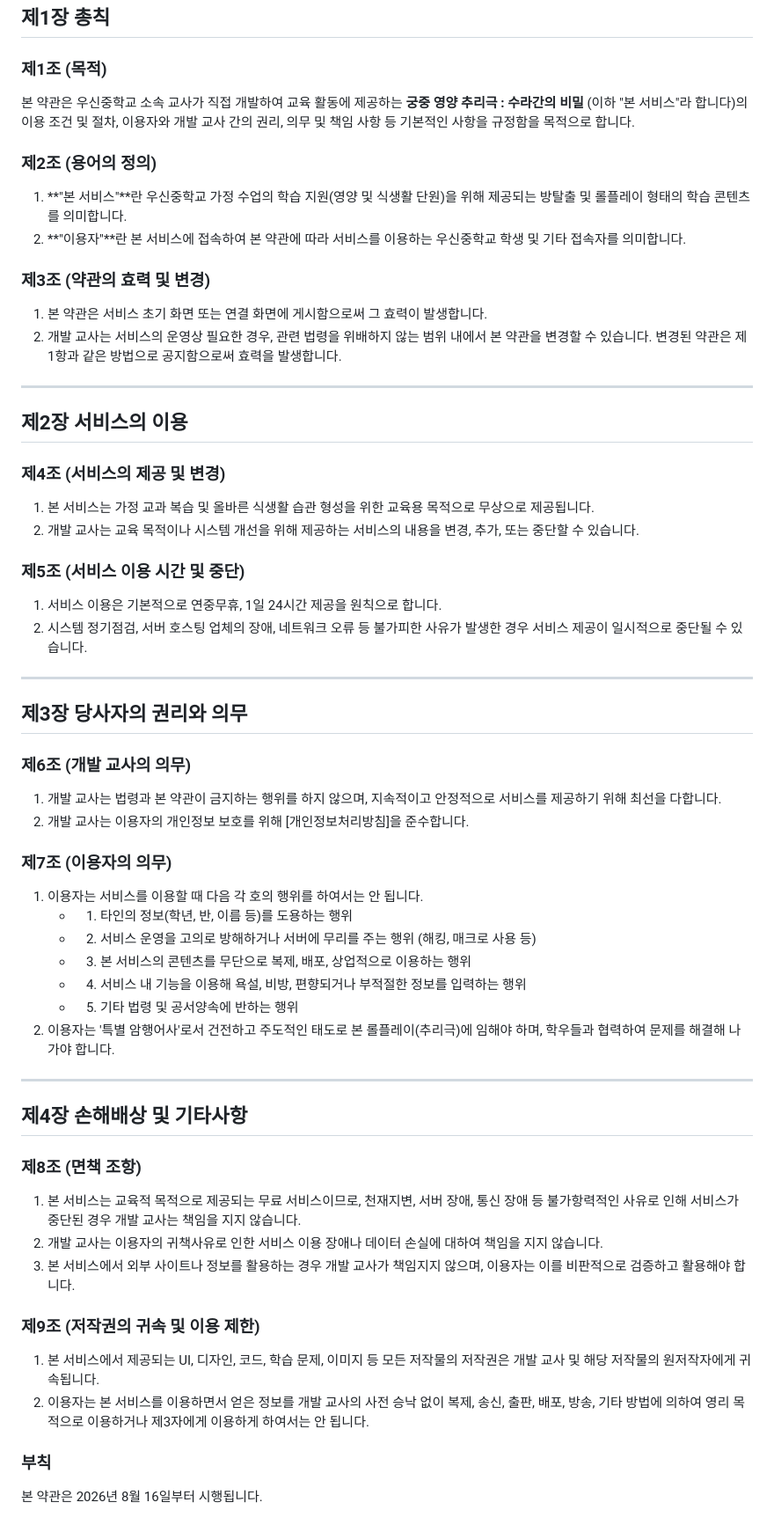
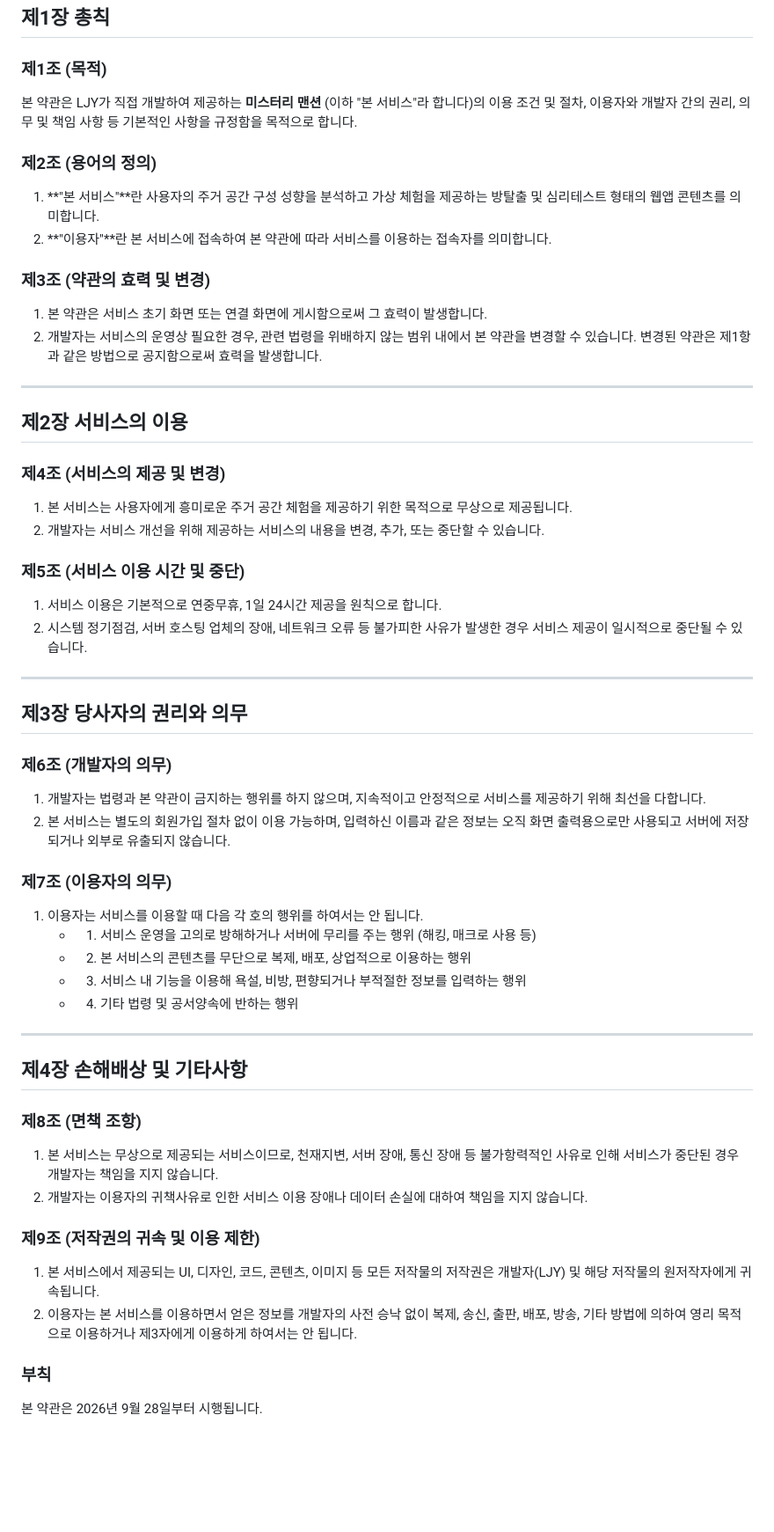
Before and after one commit to jinbong-t/mystery-mansion, a Markdown page: 이용약관.md, the part around the change. Shown at 88% size. Drawn GitHub-style; blank space fills up the shorter version.

Commit message:
Update 이용약관.md for Mystery Mansion

```diff
--- a/이용약관.md
+++ b/이용약관.md
@@ -3,23 +3,23 @@
 ## 제1장 총칙
 
 ### 제1조 (목적)
-본 약관은 우신중학교 소속 교사가 직접 개발하여 교육 활동에 제공하는 **궁중 영양 추리극 : 수라간의 비밀** (이하 "본 서비스"라 합니다)의 이용 조건 및 절차, 이용자와 개발 교사 간의 권리, 의무 및 책임 사항 등 기본적인 사항을 규정함을 목적으로 합니다.
+본 약관은 LJY가 직접 개발하여 제공하는 **미스터리 맨션** (이하 "본 서비스"라 합니다)의 이용 조건 및 절차, 이용자와 개발자 간의 권리, 의무 및 책임 사항 등 기본적인 사항을 규정함을 목적으로 합니다.
 
 ### 제2조 (용어의 정의)
-1. **"본 서비스"**란 우신중학교 가정 수업의 학습 지원(영양 및 식생활 단원)을 위해 제공되는 방탈출 및 롤플레이 형태의 학습 콘텐츠를 의미합니다.
-2. **"이용자"**란 본 서비스에 접속하여 본 약관에 따라 서비스를 이용하는 우신중학교 학생 및 기타 접속자를 의미합니다.
+1. **"본 서비스"**란 사용자의 주거 공간 구성 성향을 분석하고 가상 체험을 제공하는 방탈출 및 심리테스트 형태의 웹앱 콘텐츠를 의미합니다.
+2. **"이용자"**란 본 서비스에 접속하여 본 약관에 따라 서비스를 이용하는 접속자를 의미합니다.
 
 ### 제3조 (약관의 효력 및 변경)
 1. 본 약관은 서비스 초기 화면 또는 연결 화면에 게시함으로써 그 효력이 발생합니다.
-2. 개발 교사는 서비스의 운영상 필요한 경우, 관련 법령을 위배하지 않는 범위 내에서 본 약관을 변경할 수 있습니다. 변경된 약관은 제1항과 같은 방법으로 공지함으로써 효력을 발생합니다.
+2. 개발자는 서비스의 운영상 필요한 경우, 관련 법령을 위배하지 않는 범위 내에서 본 약관을 변경할 수 있습니다. 변경된 약관은 제1항과 같은 방법으로 공지함으로써 효력을 발생합니다.
 
 ---
 
 ## 제2장 서비스의 이용
 
 ### 제4조 (서비스의 제공 및 변경)
-1. 본 서비스는 가정 교과 복습 및 올바른 식생활 습관 형성을 위한 교육용 목적으로 무상으로 제공됩니다.
-2. 개발 교사는 교육 목적이나 시스템 개선을 위해 제공하는 서비스의 내용을 변경, 추가, 또는 중단할 수 있습니다.
+1. 본 서비스는 사용자에게 흥미로운 주거 공간 체험을 제공하기 위한 목적으로 무상으로 제공됩니다.
+2. 개발자는 서비스 개선을 위해 제공하는 서비스의 내용을 변경, 추가, 또는 중단할 수 있습니다.
 
 ### 제5조 (서비스 이용 시간 및 중단)
 1. 서비스 이용은 기본적으로 연중무휴, 1일 24시간 제공을 원칙으로 합니다.
@@ -29,31 +29,28 @@
 
 ## 제3장 당사자의 권리와 의무
 
-### 제6조 (개발 교사의 의무)
-1. 개발 교사는 법령과 본 약관이 금지하는 행위를 하지 않으며, 지속적이고 안정적으로 서비스를 제공하기 위해 최선을 다합니다.
-2. 개발 교사는 이용자의 개인정보 보호를 위해 [개인정보처리방침]을 준수합니다.
+### 제6조 (개발자의 의무)
+1. 개발자는 법령과 본 약관이 금지하는 행위를 하지 않으며, 지속적이고 안정적으로 서비스를 제공하기 위해 최선을 다합니다.
+2. 본 서비스는 별도의 회원가입 절차 없이 이용 가능하며, 입력하신 이름과 같은 정보는 오직 화면 출력용으로만 사용되고 서버에 저장되거나 외부로 유출되지 않습니다.
 
 ### 제7조 (이용자의 의무)
 1. 이용자는 서비스를 이용할 때 다음 각 호의 행위를 하여서는 안 됩니다.
-   - 1. 타인의 정보(학년, 반, 이름 등)를 도용하는 행위
-   - 2. 서비스 운영을 고의로 방해하거나 서버에 무리를 주는 행위 (해킹, 매크로 사용 등)
-   - 3. 본 서비스의 콘텐츠를 무단으로 복제, 배포, 상업적으로 이용하는 행위
-   - 4. 서비스 내 기능을 이용해 욕설, 비방, 편향되거나 부적절한 정보를 입력하는 행위
-   - 5. 기타 법령 및 공서양속에 반하는 행위
-2. 이용자는 '특별 암행어사'로서 건전하고 주도적인 태도로 본 롤플레이(추리극)에 임해야 하며, 학우들과 협력하여 문제를 해결해 나가야 합니다.
+   - 1. 서비스 운영을 고의로 방해하거나 서버에 무리를 주는 행위 (해킹, 매크로 사용 등)
+   - 2. 본 서비스의 콘텐츠를 무단으로 복제, 배포, 상업적으로 이용하는 행위
+   - 3. 서비스 내 기능을 이용해 욕설, 비방, 편향되거나 부적절한 정보를 입력하는 행위
+   - 4. 기타 법령 및 공서양속에 반하는 행위
 
 ---
 
 ## 제4장 손해배상 및 기타사항
 
 ### 제8조 (면책 조항)
-1. 본 서비스는 교육적 목적으로 제공되는 무료 서비스이므로, 천재지변, 서버 장애, 통신 장애 등 불가항력적인 사유로 인해 서비스가 중단된 경우 개발 교사는 책임을 지지 않습니다.
-2. 개발 교사는 이용자의 귀책사유로 인한 서비스 이용 장애나 데이터 손실에 대하여 책임을 지지 않습니다.
-3. 본 서비스에서 외부 사이트나 정보를 활용하는 경우 개발 교사가 책임지지 않으며, 이용자는 이를 비판적으로 검증하고 활용해야 합니다.
+1. 본 서비스는 무상으로 제공되는 서비스이므로, 천재지변, 서버 장애, 통신 장애 등 불가항력적인 사유로 인해 서비스가 중단된 경우 개발자는 책임을 지지 않습니다.
+2. 개발자는 이용자의 귀책사유로 인한 서비스 이용 장애나 데이터 손실에 대하여 책임을 지지 않습니다.
 
 ### 제9조 (저작권의 귀속 및 이용 제한)
-1. 본 서비스에서 제공되는 UI, 디자인, 코드, 학습 문제, 이미지 등 모든 저작물의 저작권은 개발 교사 및 해당 저작물의 원저작자에게 귀속됩니다.
-2. 이용자는 본 서비스를 이용하면서 얻은 정보를 개발 교사의 사전 승낙 없이 복제, 송신, 출판, 배포, 방송, 기타 방법에 의하여 영리 목적으로 이용하거나 제3자에게 이용하게 하여서는 안 됩니다.
+1. 본 서비스에서 제공되는 UI, 디자인, 코드, 콘텐츠, 이미지 등 모든 저작물의 저작권은 개발자(LJY) 및 해당 저작물의 원저작자에게 귀속됩니다.
+2. 이용자는 본 서비스를 이용하면서 얻은 정보를 개발자의 사전 승낙 없이 복제, 송신, 출판, 배포, 방송, 기타 방법에 의하여 영리 목적으로 이용하거나 제3자에게 이용하게 하여서는 안 됩니다.
 
 ### 부칙
-본 약관은 2026년 8월 16일부터 시행됩니다.
+본 약관은 2026년 9월 28일부터 시행됩니다.
```
